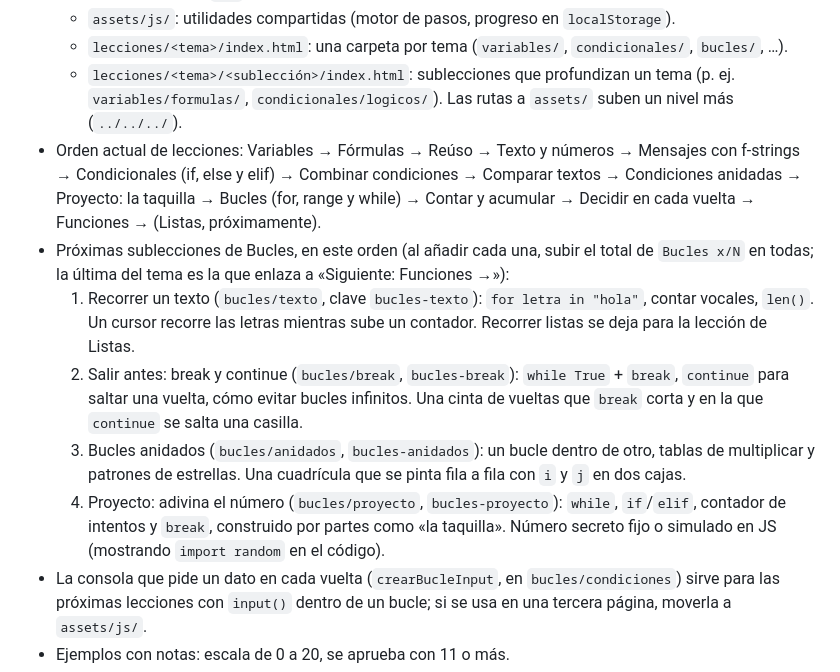
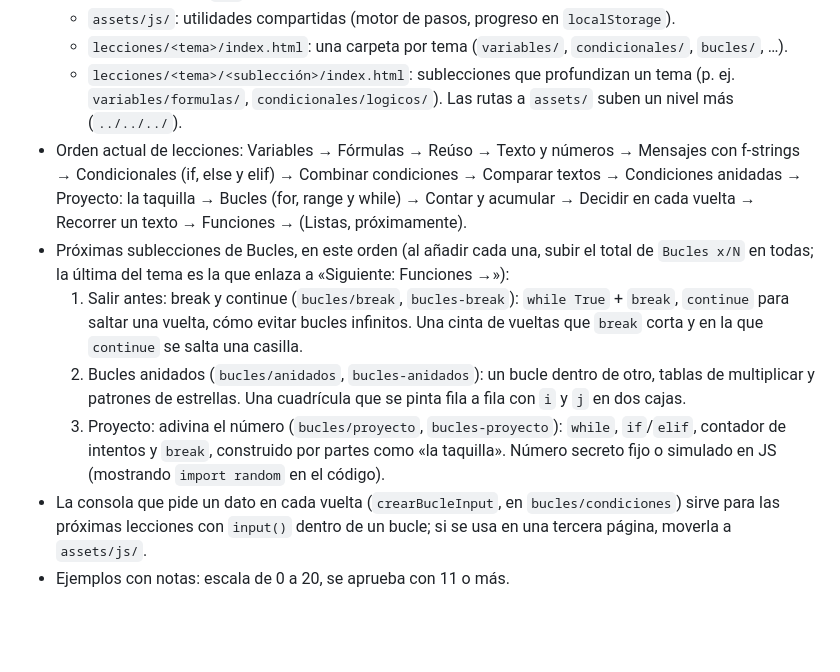
Before and after one commit to JMoisesCT/learn-program-animation, a Markdown page: CLAUDE.md, the part around the change. Drawn GitHub-style; blank space fills up the shorter version.

Commit message:
CLAUDE.md: Recorrer un texto en el orden de lecciones

```diff
--- a/CLAUDE.md
+++ b/CLAUDE.md
@@ -11,12 +11,11 @@ Páginas interactivas para que alumnos aprendan conceptos de programación (vari
   - `assets/js/`: utilidades compartidas (motor de pasos, progreso en `localStorage`).
   - `lecciones/<tema>/index.html`: una carpeta por tema (`variables/`, `condicionales/`, `bucles/`, …).
   - `lecciones/<tema>/<sublección>/index.html`: sublecciones que profundizan un tema (p. ej. `variables/formulas/`, `condicionales/logicos/`). Las rutas a `assets/` suben un nivel más (`../../../`).
-- Orden actual de lecciones: Variables → Fórmulas → Reúso → Texto y números → Mensajes con f-strings → Condicionales (if, else y elif) → Combinar condiciones → Comparar textos → Condiciones anidadas → Proyecto: la taquilla → Bucles (for, range y while) → Contar y acumular → Decidir en cada vuelta → Funciones → (Listas, próximamente).
+- Orden actual de lecciones: Variables → Fórmulas → Reúso → Texto y números → Mensajes con f-strings → Condicionales (if, else y elif) → Combinar condiciones → Comparar textos → Condiciones anidadas → Proyecto: la taquilla → Bucles (for, range y while) → Contar y acumular → Decidir en cada vuelta → Recorrer un texto → Funciones → (Listas, próximamente).
 - Próximas sublecciones de Bucles, en este orden (al añadir cada una, subir el total de `Bucles x/N` en todas; la última del tema es la que enlaza a «Siguiente: Funciones →»):
-  1. Recorrer un texto (`bucles/texto`, clave `bucles-texto`): `for letra in "hola"`, contar vocales, `len()`. Un cursor recorre las letras mientras sube un contador. Recorrer listas se deja para la lección de Listas.
-  2. Salir antes: break y continue (`bucles/break`, `bucles-break`): `while True` + `break`, `continue` para saltar una vuelta, cómo evitar bucles infinitos. Una cinta de vueltas que `break` corta y en la que `continue` se salta una casilla.
-  3. Bucles anidados (`bucles/anidados`, `bucles-anidados`): un bucle dentro de otro, tablas de multiplicar y patrones de estrellas. Una cuadrícula que se pinta fila a fila con `i` y `j` en dos cajas.
-  4. Proyecto: adivina el número (`bucles/proyecto`, `bucles-proyecto`): `while`, `if`/`elif`, contador de intentos y `break`, construido por partes como «la taquilla». Número secreto fijo o simulado en JS (mostrando `import random` en el código).
+  1. Salir antes: break y continue (`bucles/break`, `bucles-break`): `while True` + `break`, `continue` para saltar una vuelta, cómo evitar bucles infinitos. Una cinta de vueltas que `break` corta y en la que `continue` se salta una casilla.
+  2. Bucles anidados (`bucles/anidados`, `bucles-anidados`): un bucle dentro de otro, tablas de multiplicar y patrones de estrellas. Una cuadrícula que se pinta fila a fila con `i` y `j` en dos cajas.
+  3. Proyecto: adivina el número (`bucles/proyecto`, `bucles-proyecto`): `while`, `if`/`elif`, contador de intentos y `break`, construido por partes como «la taquilla». Número secreto fijo o simulado en JS (mostrando `import random` en el código).
 - La consola que pide un dato en cada vuelta (`crearBucleInput`, en `bucles/condiciones`) sirve para las próximas lecciones con `input()` dentro de un bucle; si se usa en una tercera página, moverla a `assets/js/`.
 - Ejemplos con notas: escala de 0 a 20, se aprueba con 11 o más.
 - Rutas relativas siempre (el sitio vive bajo `/learn-program-animation/` en GitHub Pages).
```
